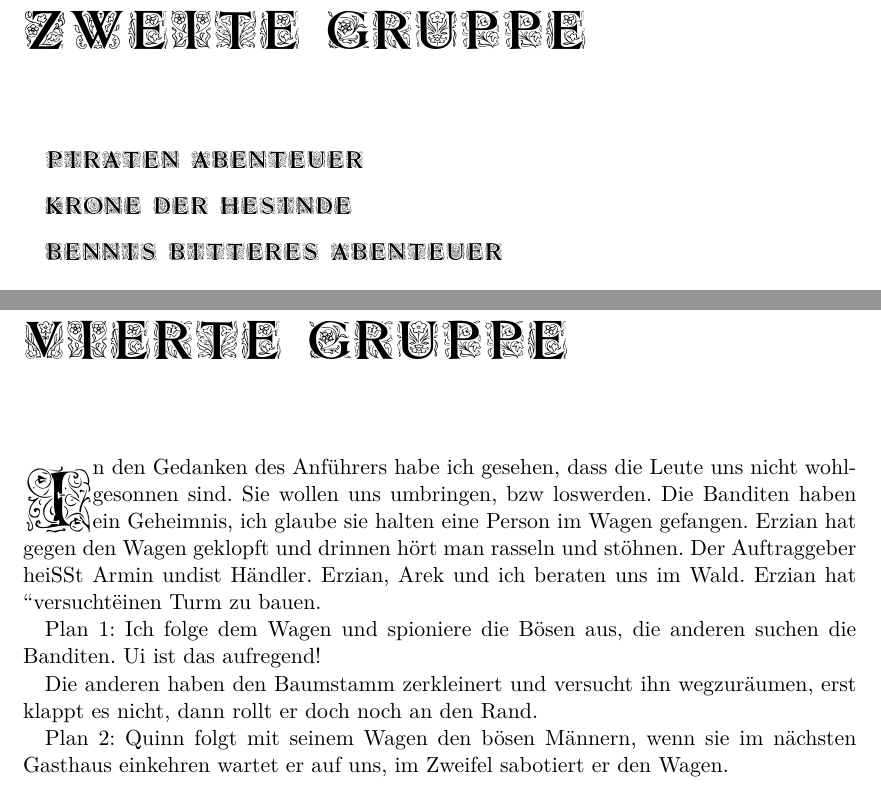
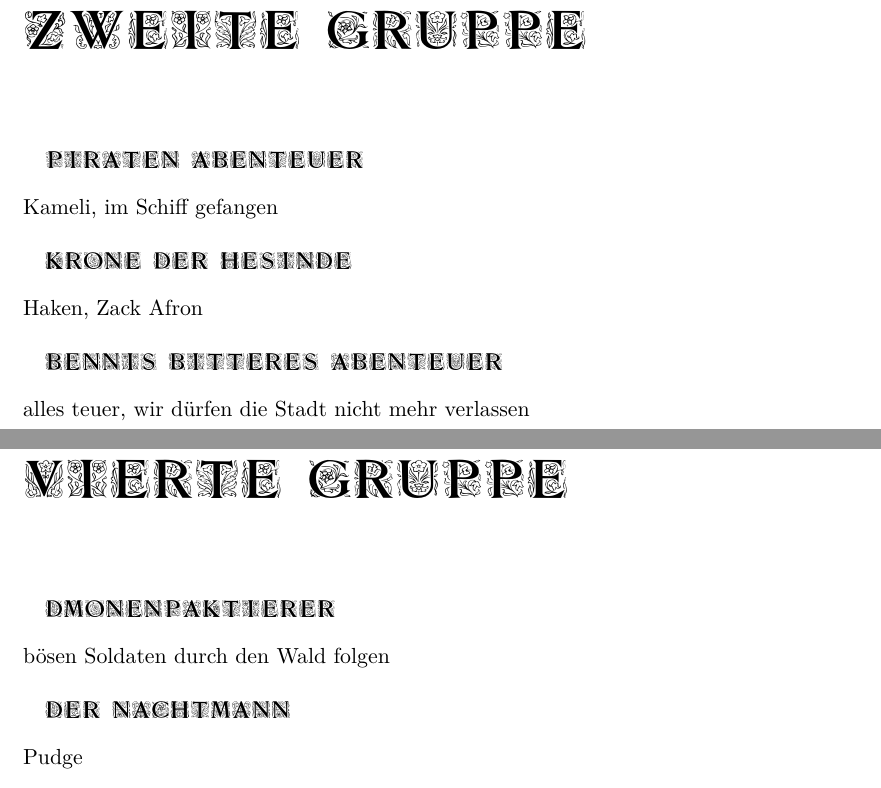
Before and after one commit to Zerwas/DSA, a LaTeX book (main.tex, which reads 02_second_Group.tex, 04_fourth_Group.tex): two parts of pages 3 and 7 of 7, joined at a grey line, cut so that both start at the same text. Compiled offline with XeLaTeX.

Commit message:
new comments

```diff
--- a/02_second_Group.tex
+++ b/02_second_Group.tex
@@ -1,4 +1,7 @@
 \chapter{Zweite Gruppe}
 \section{Piraten Abenteuer}
+Kameli, im Schiff gefangen
 \section{Krone der Hesinde}
+Haken, Zack Afron
 \section{Bennis bitteres Abenteuer}
+alles teuer, wir dürfen die Stadt nicht mehr verlassen
--- a/04_fourth_Group.tex
+++ b/04_fourth_Group.tex
@@ -1,12 +1,6 @@
 \chapter{Vierte Gruppe}
-\lettrine{I}{n} den Gedanken des Anführers habe ich gesehen, dass die Leute uns nicht wohlgesonnen sind. Sie wollen uns umbringen, bzw loswerden.
-Die Banditen haben ein Geheimnis, ich glaube sie halten eine Person im Wagen gefangen.
-Erzian hat gegen den Wagen geklopft und drinnen hört man rasseln und stöhnen. Der Auftraggeber heißt Armin undist Händler.
-Erzian, Arek und ich beraten uns im Wald.
-Erzian hat ``versucht" einen Turm zu bauen.
 
-Plan 1: Ich folge dem Wagen und spioniere die Bösen aus, die anderen suchen die Banditen. Ui ist das aufregend!
-
-Die anderen haben den Baumstamm zerkleinert und versucht ihn wegzuräumen, erst klappt es nicht, dann rollt er doch noch an den Rand.
-
-Plan 2: Quinn folgt mit seinem Wagen den bösen Männern, wenn sie im nächsten Gasthaus einkehren wartet er auf uns, im Zweifel sabotiert er den Wagen.
+\section{Dämonenpaktierer}
+bösen Soldaten durch den Wald folgen
+\section{Der Nachtmann}
+Pudge
```
Also changed, not shown: 01_first_Group.tex (+3 -1 lines), main.pdf.
